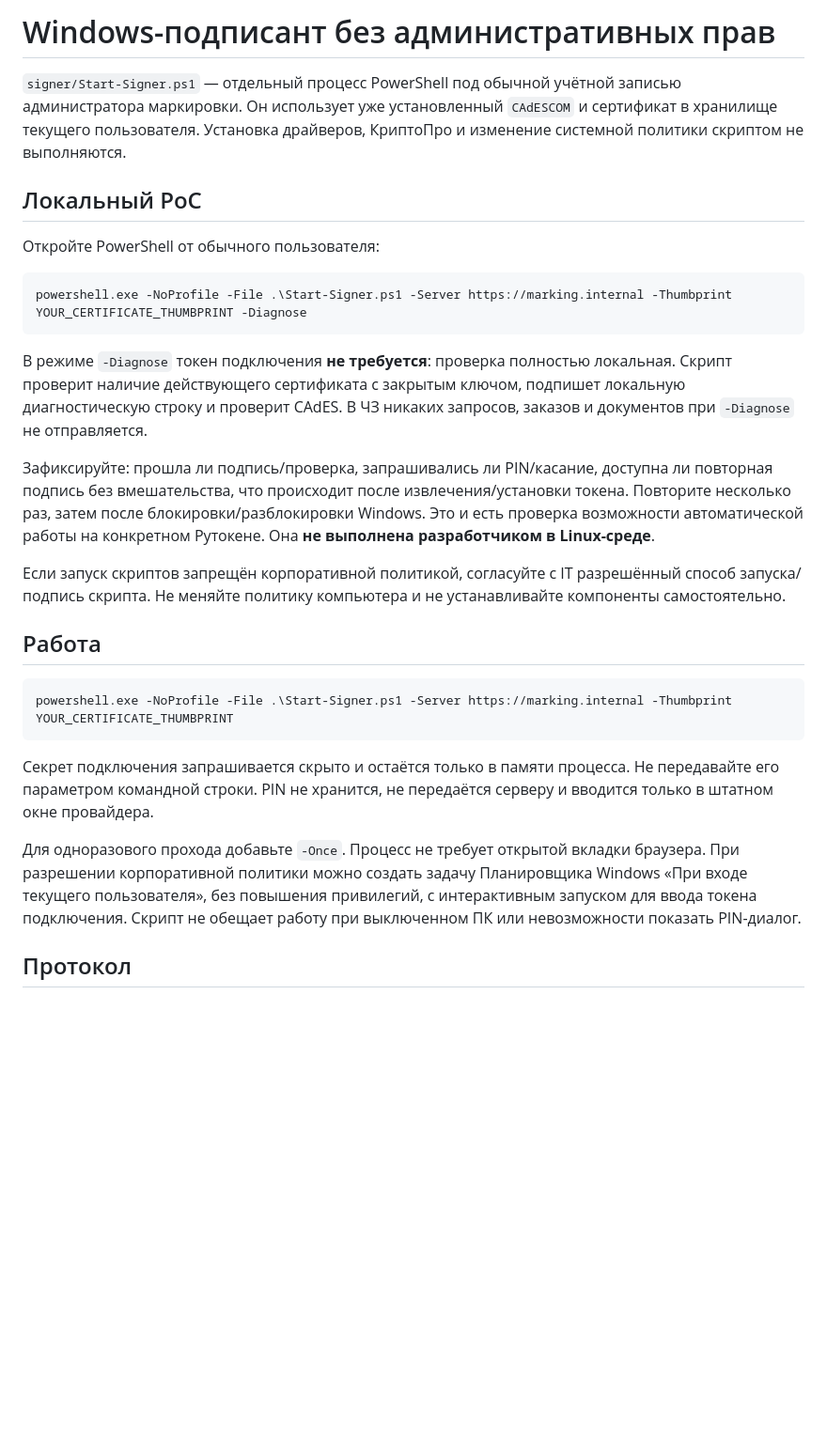
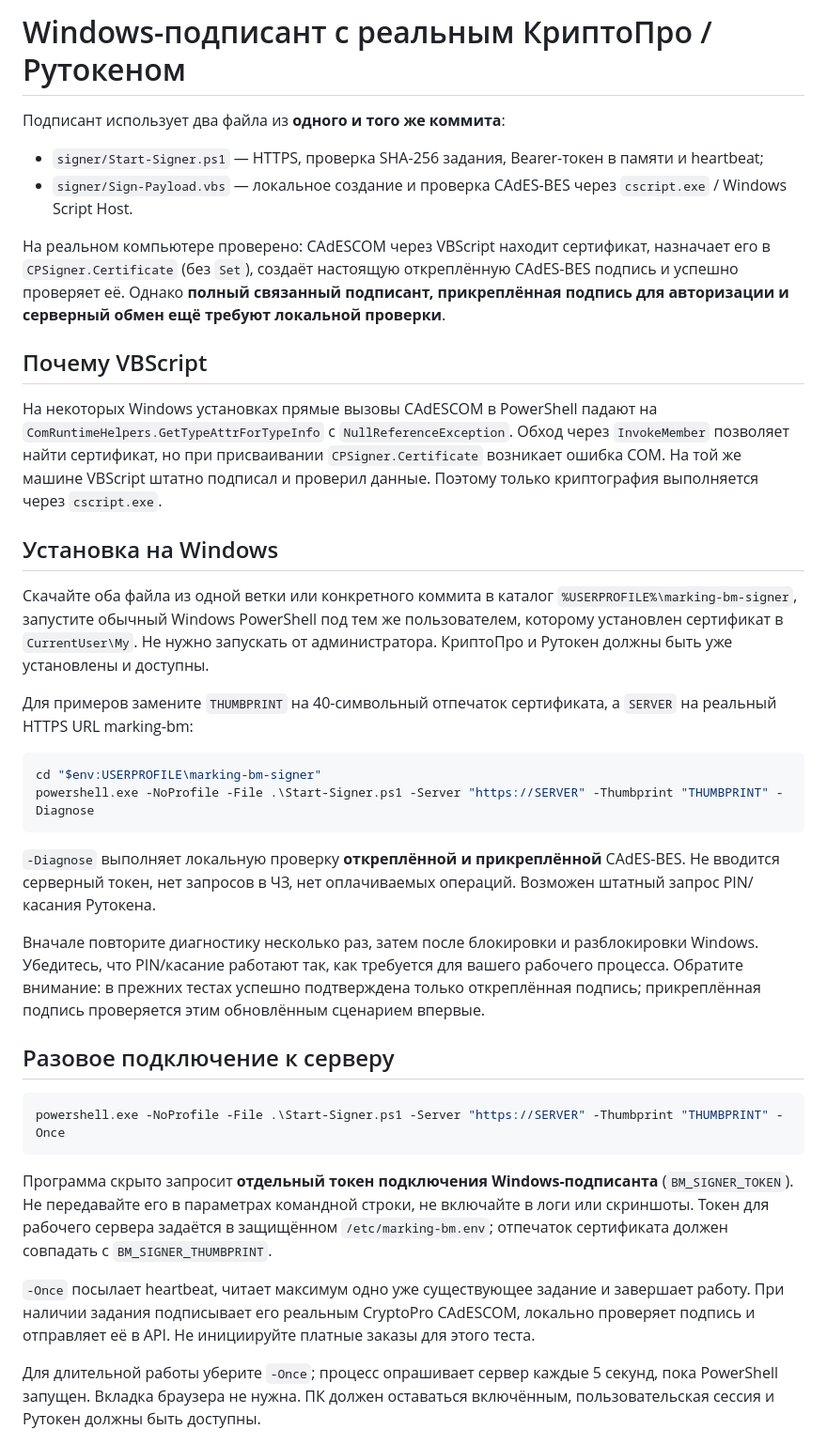
Before and after one commit to AlexSapronov/marking-bm, a Markdown page: docs/SIGNER.md, the part around one of its changes. Shown at 94% size. Drawn GitHub-style; blank space fills up the shorter version.

Commit message:
Document VBScript CAdES signer and safe local validation

````diff
--- a/docs/SIGNER.md
+++ b/docs/SIGNER.md
@@ -1,30 +1,40 @@
-# Windows-подписант без административных прав
+# Windows-подписант с реальным КриптоПро / Рутокеном
 
-`signer/Start-Signer.ps1` — отдельный процесс PowerShell под обычной учётной записью администратора маркировки. Он использует уже установленный `CAdESCOM` и сертификат в хранилище текущего пользователя. Установка драйверов, КриптоПро и изменение системной политики скриптом не выполняются.
+Подписант использует два файла из **одного и того же коммита**:
 
-## Локальный PoC
+- `signer/Start-Signer.ps1` — HTTPS, проверка SHA-256 задания, Bearer-токен в памяти и heartbeat;
+- `signer/Sign-Payload.vbs` — локальное создание и проверка CAdES-BES через `cscript.exe` / Windows Script Host.
 
-Откройте PowerShell от обычного пользователя:
+На реальном компьютере проверено: CAdESCOM через VBScript находит сертификат, назначает его в `CPSigner.Certificate` (без `Set`), создаёт настоящую откреплённую CAdES-BES подпись и успешно проверяет её. Однако **полный связанный подписант, прикреплённая подпись для авторизации и серверный обмен ещё требуют локальной проверки**.
+
+## Почему VBScript
+
+На некоторых Windows установках прямые вызовы CAdESCOM в PowerShell падают на `ComRuntimeHelpers.GetTypeAttrForTypeInfo` с `NullReferenceException`. Обход через `InvokeMember` позволяет найти сертификат, но при присваивании `CPSigner.Certificate` возникает ошибка COM. На той же машине VBScript штатно подписал и проверил данные. Поэтому только криптография выполняется через `cscript.exe`.
+
+## Установка на Windows
+
+Скачайте оба файла из одной ветки или конкретного коммита в каталог `%USERPROFILE%\marking-bm-signer`, запустите обычный Windows PowerShell под тем же пользователем, которому установлен сертификат в `CurrentUser\My`. Не нужно запускать от администратора. КриптоПро и Рутокен должны быть уже установлены и доступны.
+
+Для примеров замените `THUMBPRINT` на 40-символьный отпечаток сертификата, а `SERVER` на реальный HTTPS URL marking-bm:
 
 ```powershell
-powershell.exe -NoProfile -File .\Start-Signer.ps1 -Server https://marking.internal -Thumbprint YOUR_CERTIFICATE_THUMBPRINT -Diagnose
+cd "$env:USERPROFILE\marking-bm-signer"
+powershell.exe -NoProfile -File .\Start-Signer.ps1 -Server "https://SERVER" -Thumbprint "THUMBPRINT" -Diagnose
 ```
 
-В режиме `-Diagnose` токен подключения **не требуется**: проверка полностью локальная. Скрипт проверит наличие действующего сертификата с закрытым ключом, подпишет локальную диагностическую строку и проверит CAdES. В ЧЗ никаких запросов, заказов и документов при `-Diagnose` не отправляется.
+`-Diagnose` выполняет локальную проверку **откреплённой и прикреплённой** CAdES-BES. Не вводится серверный токен, нет запросов в ЧЗ, нет оплачиваемых операций. Возможен штатный запрос PIN/касания Рутокена.
 
-Зафиксируйте: прошла ли подпись/проверка, запрашивались ли PIN/касание, доступна ли повторная подпись без вмешательства, что происходит после извлечения/установки токена. Повторите несколько раз, затем после блокировки/разблокировки Windows. Это и есть проверка возможности автоматической работы на конкретном Рутокене. Она **не выполнена разработчиком в Linux-среде**.
+Вначале повторите диагностику несколько раз, затем после блокировки и разблокировки Windows. Убедитесь, что PIN/касание работают так, как требуется для вашего рабочего процесса. Обратите внимание: в прежних тестах успешно подтверждена только откреплённая подпись; прикреплённая подпись проверяется этим обновлённым сценарием впервые.
 
-Если запуск скриптов запрещён корпоративной политикой, согласуйте с IT разрешённый способ запуска/подпись скрипта. Не меняйте политику компьютера и не устанавливайте компоненты самостоятельно.
-
-## Работа
+## Разовое подключение к серверу
 
 ```powershell
-powershell.exe -NoProfile -File .\Start-Signer.ps1 -Server https://marking.internal -Thumbprint YOUR_CERTIFICATE_THUMBPRINT
+powershell.exe -NoProfile -File .\Start-Signer.ps1 -Server "https://SERVER" -Thumbprint "THUMBPRINT" -Once
 ```
 
-Секрет подключения запрашивается скрыто и остаётся только в памяти процесса. Не передавайте его параметром командной строки. PIN не хранится, не передаётся серверу и вводится только в штатном окне провайдера.
+Программа скрыто запросит **отдельный токен подключения Windows-подписанта** (`BM_SIGNER_TOKEN`). Не передавайте его в параметрах командной строки, не включайте в логи или скриншоты. Токен для рабочего сервера задаётся в защищённом `/etc/marking-bm.env`; отпечаток сертификата должен совпадать с `BM_SIGNER_THUMBPRINT`.
 
-Для одноразового прохода добавьте `-Once`. Процесс не требует открытой вкладки браузера. При разрешении корпоративной политики можно создать задачу Планировщика Windows «При входе текущего пользователя», без повышения привилегий, с интерактивным запуском для ввода токена подключения. Скрипт не обещает работу при выключенном ПК или невозможности показать PIN-диалог.
+`-Once` посылает heartbeat, читает максимум одно уже существующее задание и завершает работу. При наличии задания подписывает его реальным CryptoPro CAdESCOM, локально проверяет подпись и отправляет её в API. Не инициируйте платные заказы для этого теста.
 
-## Протокол
+Для длительной работы уберите `-Once`; процесс опрашивает сервер каждые 5 секунд, пока PowerShell запущен. Вкладка браузера не нужна. ПК должен оставаться включённым, пользовательская сессия и Рутокен должны быть доступны.
 
````
Also changed, not shown: other parts of docs/SIGNER.md (+11 -8 lines).
